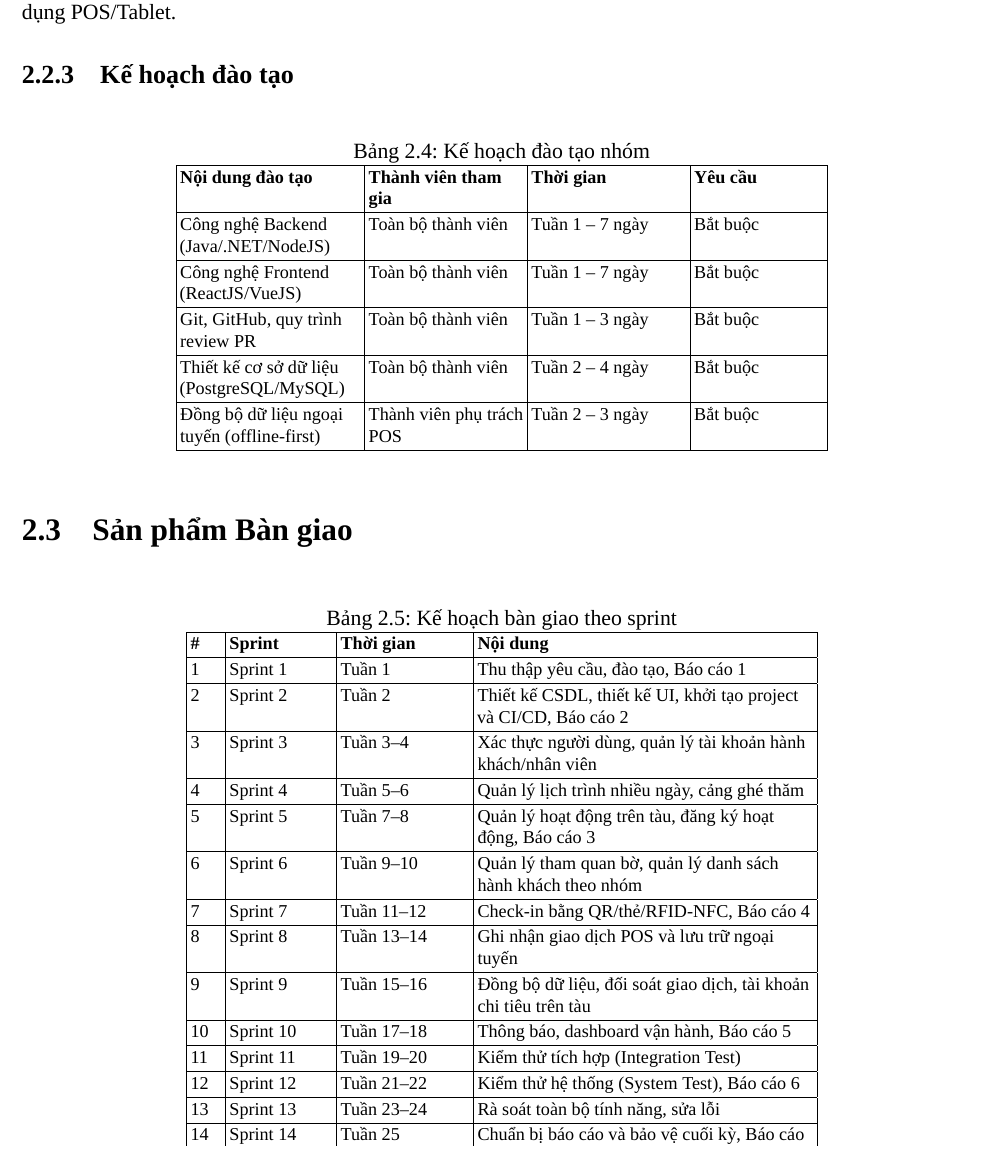
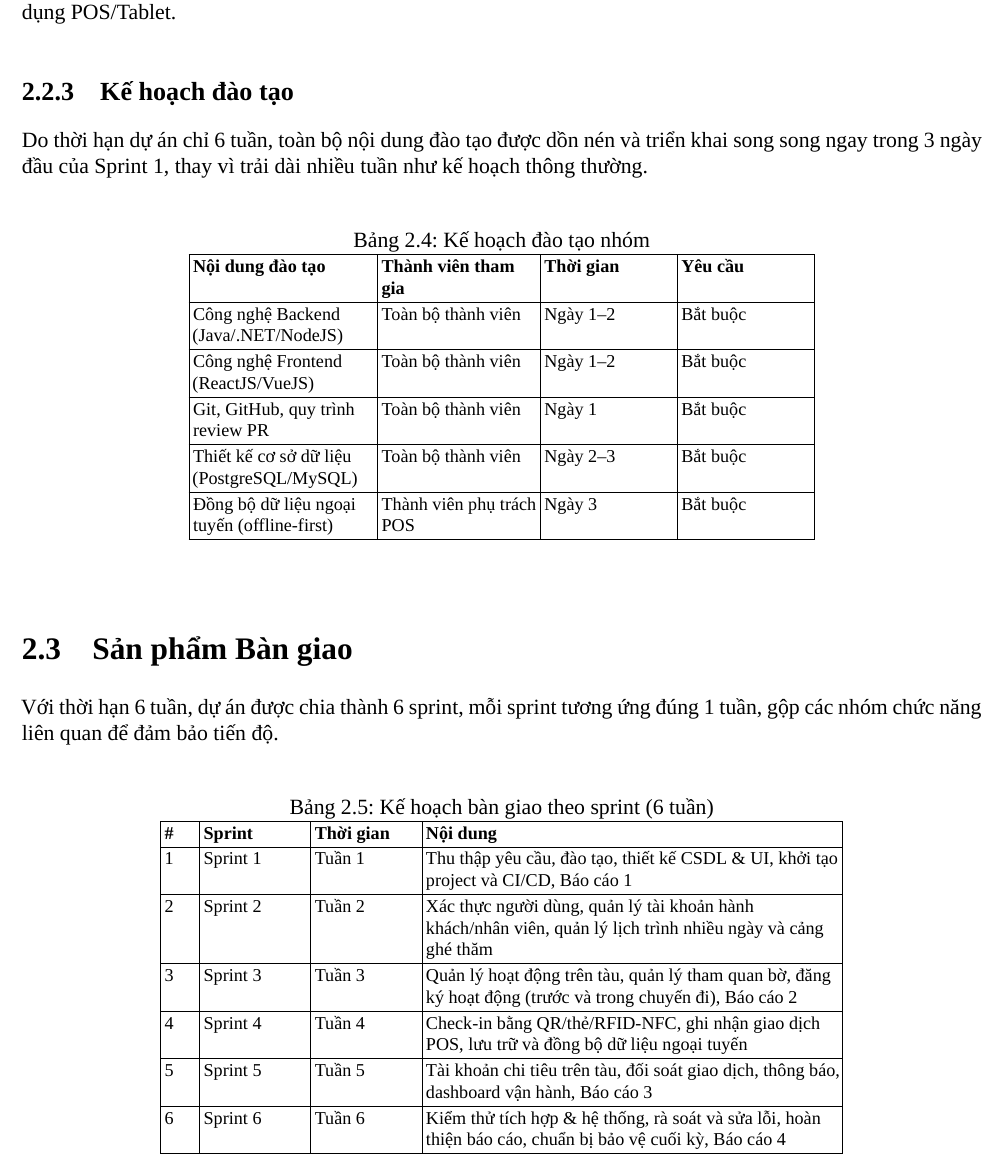
Before and after one commit to Dno-0749/Java_Project_Summer, a LaTeX book (report/main.tex, which reads report/chapters/ch2/02-management-approach.tex, report/chapters/ch2/03-project-deliverables.tex): part of page 16 of 51, cut so that both start at the same text. Compiled offline with XeLaTeX; a missing font is replaced by an installed copy or a similar font.

Commit message:
sửa nội dung latex
chỉnh sửa nội dung chương 2

```diff
--- a/report/chapters/ch2/02-management-approach.tex
+++ b/report/chapters/ch2/02-management-approach.tex
@@ -24,23 +24,27 @@ Lý do lựa chọn mô hình này:
 \textbf{System Testing:} Kiểm thử toàn diện hệ thống bao gồm tương tác giữa Web Admin, Mobile App và ứng dụng POS/Tablet.
 
 \subsection{Kế hoạch đào tạo}
+Do thời hạn dự án chỉ 6 tuần, toàn bộ nội dung đào tạo được dồn nén và triển
+khai song song ngay trong 3 ngày đầu của Sprint 1, thay vì trải dài nhiều
+tuần như kế hoạch thông thường.
+
 \begin{table}[htbp]
     \centering
     \small
     \caption{Kế hoạch đào tạo nhóm}
-    \begin{tabular}{|p{3.5cm}|p{3cm}|p{3cm}|p{2.5cm}|}
+    \begin{tabular}{|p{3.5cm}|p{3cm}|p{2.5cm}|p{2.5cm}|}
         \hline
         \textbf{Nội dung đào tạo} & \textbf{Thành viên tham gia} & \textbf{Thời gian} & \textbf{Yêu cầu} \\
         \hline
-        Công nghệ Backend (Java/.NET/NodeJS) & Toàn bộ thành viên & Tuần 1 -- 7 ngày & Bắt buộc \\
+        Công nghệ Backend (Java/.NET/NodeJS) & Toàn bộ thành viên & Ngày 1--2 & Bắt buộc \\
         \hline
-        Công nghệ Frontend (ReactJS/VueJS) & Toàn bộ thành viên & Tuần 1 -- 7 ngày & Bắt buộc \\
+        Công nghệ Frontend (ReactJS/VueJS) & Toàn bộ thành viên & Ngày 1--2 & Bắt buộc \\
         \hline
-        Git, GitHub, quy trình review PR & Toàn bộ thành viên & Tuần 1 -- 3 ngày & Bắt buộc \\
+        Git, GitHub, quy trình review PR & Toàn bộ thành viên & Ngày 1 & Bắt buộc \\
         \hline
-        Thiết kế cơ sở dữ liệu (PostgreSQL/MySQL) & Toàn bộ thành viên & Tuần 2 -- 4 ngày & Bắt buộc \\
+        Thiết kế cơ sở dữ liệu (PostgreSQL/MySQL) & Toàn bộ thành viên & Ngày 2--3 & Bắt buộc \\
         \hline
-        Đồng bộ dữ liệu ngoại tuyến (offline-first) & Thành viên phụ trách POS & Tuần 2 -- 3 ngày & Bắt buộc \\
+        Đồng bộ dữ liệu ngoại tuyến (offline-first) & Thành viên phụ trách POS & Ngày 3 & Bắt buộc \\
         \hline
     \end{tabular}
 \end{table}
--- a/report/chapters/ch2/03-project-deliverables.tex
+++ b/report/chapters/ch2/03-project-deliverables.tex
@@ -1,39 +1,26 @@
 \section{Sản phẩm Bàn giao}
+Với thời hạn 6 tuần, dự án được chia thành 6 sprint, mỗi sprint tương ứng
+đúng 1 tuần, gộp các nhóm chức năng liên quan để đảm bảo tiến độ.
+
 \begin{table}[htbp]
     \centering
     \small
-    \caption{Kế hoạch bàn giao theo sprint}
-    \begin{tabular}{|p{0.6cm}|p{2cm}|p{2.5cm}|p{6.5cm}|}
+    \caption{Kế hoạch bàn giao theo sprint (6 tuần)}
+    \begin{tabular}{|p{0.6cm}|p{2cm}|p{2cm}|p{8cm}|}
         \hline
         \textbf{\#} & \textbf{Sprint} & \textbf{Thời gian} & \textbf{Nội dung} \\
         \hline
-        1 & Sprint 1 & Tuần 1 & Thu thập yêu cầu, đào tạo, Báo cáo 1 \\
+        1 & Sprint 1 & Tuần 1 & Thu thập yêu cầu, đào tạo, thiết kế CSDL \& UI, khởi tạo project và CI/CD, Báo cáo 1 \\
         \hline
-        2 & Sprint 2 & Tuần 2 & Thiết kế CSDL, thiết kế UI, khởi tạo project và CI/CD, Báo cáo 2 \\
+        2 & Sprint 2 & Tuần 2 & Xác thực người dùng, quản lý tài khoản hành khách/nhân viên, quản lý lịch trình nhiều ngày và cảng ghé thăm \\
         \hline
-        3 & Sprint 3 & Tuần 3--4 & Xác thực người dùng, quản lý tài khoản hành khách/nhân viên \\
+        3 & Sprint 3 & Tuần 3 & Quản lý hoạt động trên tàu, quản lý tham quan bờ, đăng ký hoạt động (trước và trong chuyến đi), Báo cáo 2 \\
         \hline
-        4 & Sprint 4 & Tuần 5--6 & Quản lý lịch trình nhiều ngày, cảng ghé thăm \\
+        4 & Sprint 4 & Tuần 4 & Check-in bằng QR/thẻ/RFID-NFC, ghi nhận giao dịch POS, lưu trữ và đồng bộ dữ liệu ngoại tuyến \\
         \hline
-        5 & Sprint 5 & Tuần 7--8 & Quản lý hoạt động trên tàu, đăng ký hoạt động, Báo cáo 3 \\
+        5 & Sprint 5 & Tuần 5 & Tài khoản chi tiêu trên tàu, đối soát giao dịch, thông báo, dashboard vận hành, Báo cáo 3 \\
         \hline
-        6 & Sprint 6 & Tuần 9--10 & Quản lý tham quan bờ, quản lý danh sách hành khách theo nhóm \\
-        \hline
-        7 & Sprint 7 & Tuần 11--12 & Check-in bằng QR/thẻ/RFID-NFC, Báo cáo 4 \\
-        \hline
-        8 & Sprint 8 & Tuần 13--14 & Ghi nhận giao dịch POS và lưu trữ ngoại tuyến \\
-        \hline
-        9 & Sprint 9 & Tuần 15--16 & Đồng bộ dữ liệu, đối soát giao dịch, tài khoản chi tiêu trên tàu \\
-        \hline
-        10 & Sprint 10 & Tuần 17--18 & Thông báo, dashboard vận hành, Báo cáo 5 \\
-        \hline
-        11 & Sprint 11 & Tuần 19--20 & Kiểm thử tích hợp (Integration Test) \\
-        \hline
-        12 & Sprint 12 & Tuần 21--22 & Kiểm thử hệ thống (System Test), Báo cáo 6 \\
-        \hline
-        13 & Sprint 13 & Tuần 23--24 & Rà soát toàn bộ tính năng, sửa lỗi \\
-        \hline
-        14 & Sprint 14 & Tuần 25 & Chuẩn bị báo cáo và bảo vệ cuối kỳ, Báo cáo 7 \\
+        6 & Sprint 6 & Tuần 6 & Kiểm thử tích hợp \& hệ thống, rà soát và sửa lỗi, hoàn thiện báo cáo, chuẩn bị bảo vệ cuối kỳ, Báo cáo 4 \\
         \hline
     \end{tabular}
 \end{table}
```
